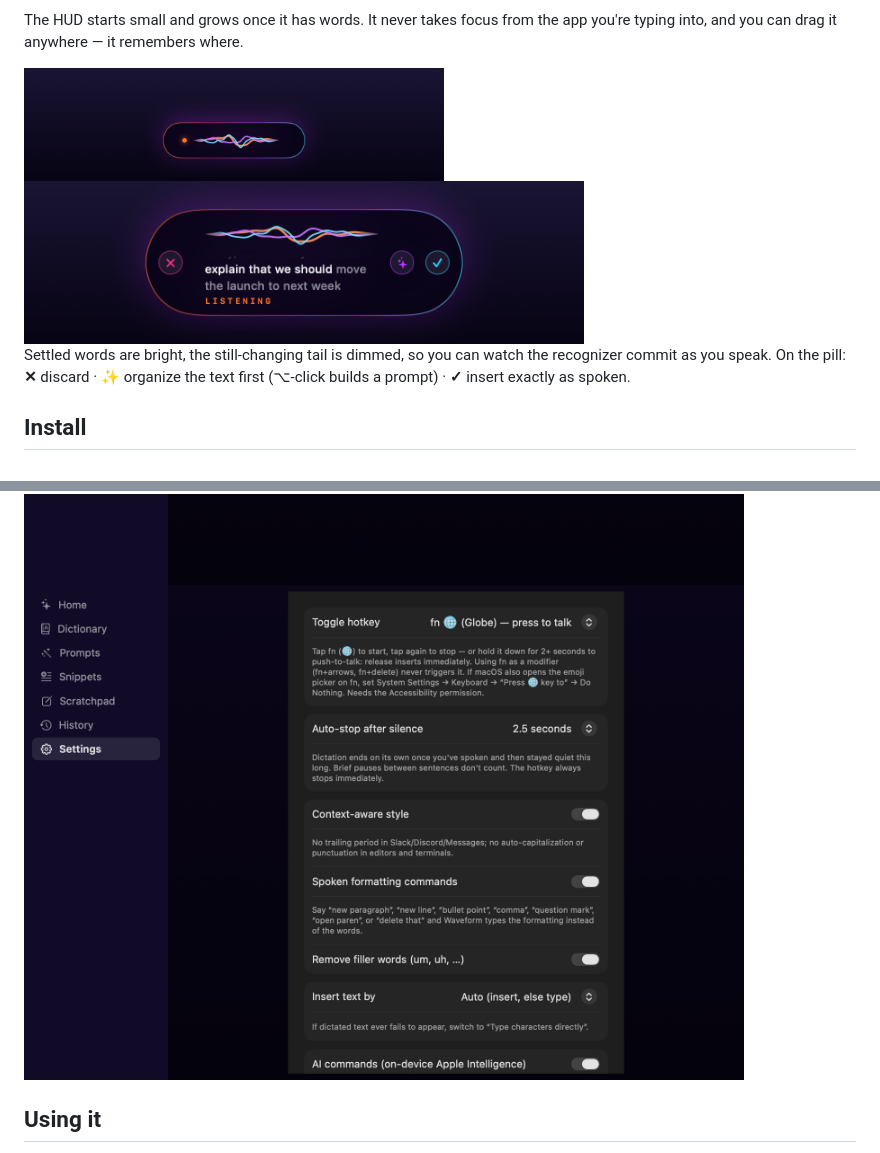
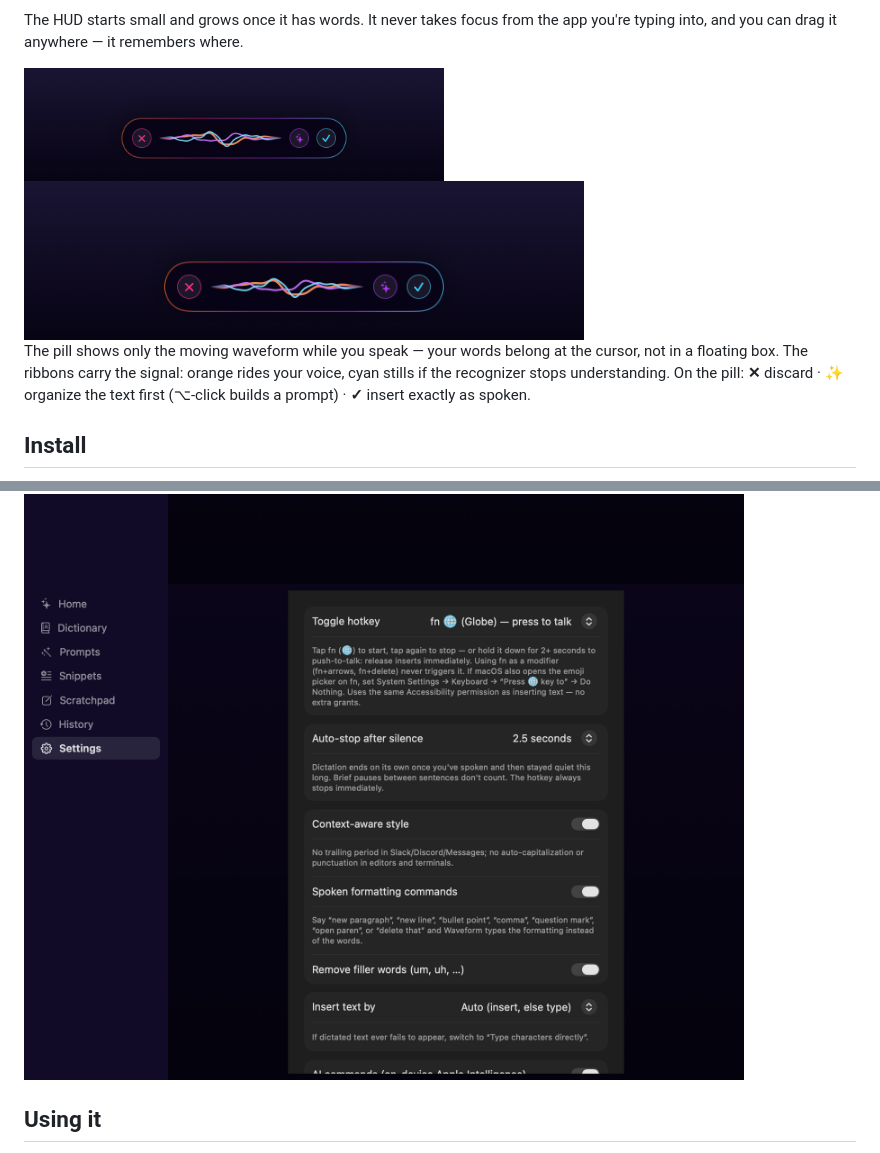
Before and after one commit to I0B0M/waveform, a Markdown page: README.md, 2 parts joined by grey strips. GitHub-like rendering; pictures changed too: docs/images/dashboard-settings.png, docs/images/hud-compact.png, docs/images/hud-listening.png.

```diff
--- a/README.md
+++ b/README.md
@@ -21,9 +21,11 @@ app you're typing into, and you can drag it anywhere — it remembers where.
 
 <img src="docs/images/hud-listening.png" width="560" alt="Expanded HUD with live transcript and controls">
 
-Settled words are bright, the still-changing tail is dimmed, so you can watch the
-recognizer commit as you speak. On the pill: **✕** discard · **✨** organize the
-text first (⌥-click builds a prompt) · **✓** insert exactly as spoken.
+The pill shows only the moving waveform while you speak — your words belong at
+the cursor, not in a floating box. The ribbons carry the signal: orange rides
+your voice, cyan stills if the recognizer stops understanding. On the pill:
+**✕** discard · **✨** organize the text first (⌥-click builds a prompt) ·
+**✓** insert exactly as spoken.
 
 ## Install
 
```
Also changed, not shown: docs/images/dashboard-home.png, 2 other files.
